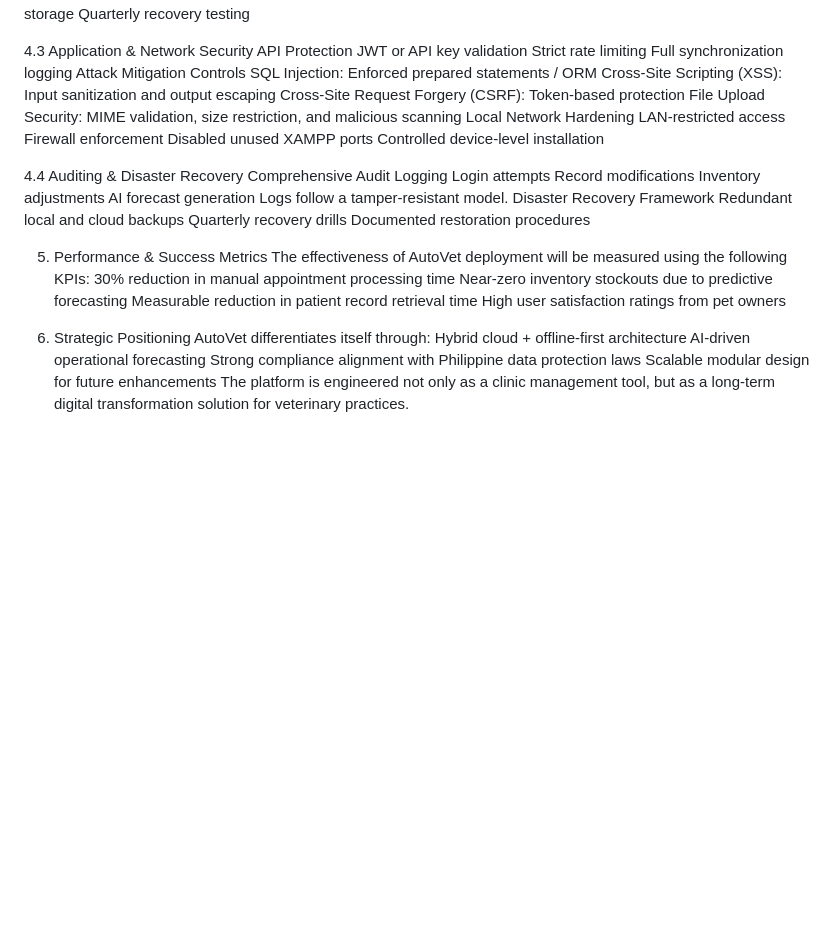
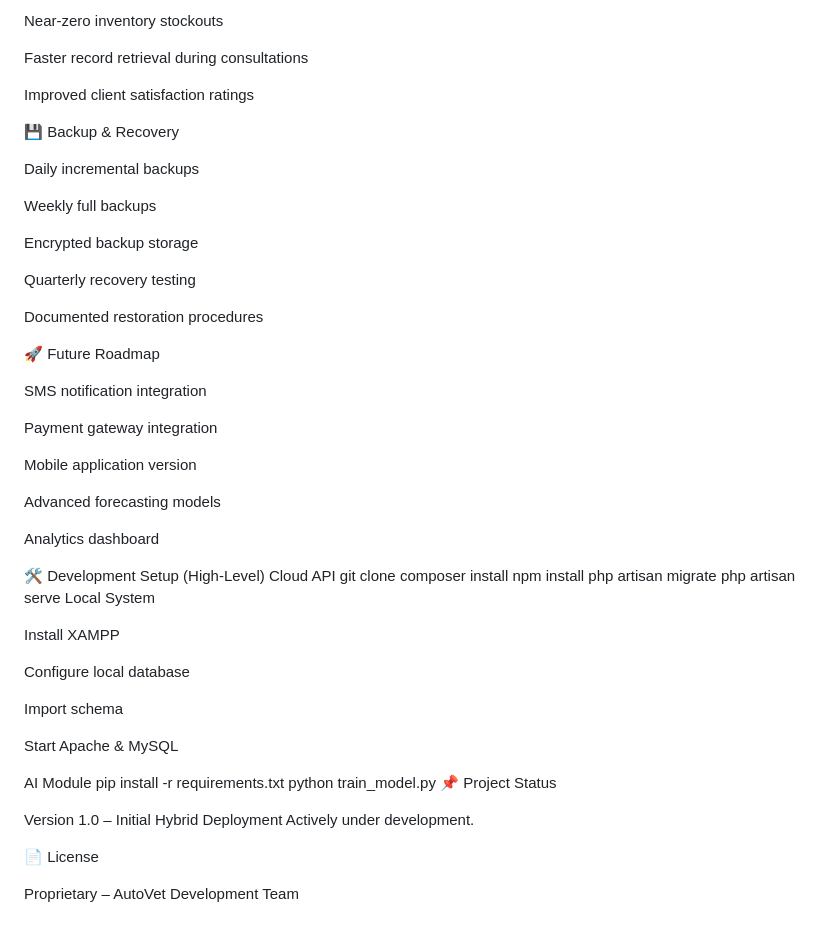
Before and after one commit to andreidcnyy/AutoVet, a Markdown page: README.md, the part around one of its changes. Rendered like a GitHub page; blank space fills up the shorter version.

```diff
--- a/README.md
+++ b/README.md
@@ -132,47 +211,58 @@ Backup Strategy
+Near-zero inventory stockouts
+
+Faster record retrieval during consultations
+
+Improved client satisfaction ratings
+
+💾 Backup & Recovery
+
 Daily incremental backups
+
 Weekly full backups
+
 Encrypted backup storage
+
 Quarterly recovery testing
 
-4.3 Application & Network Security
-API Protection
-JWT or API key validation
-Strict rate limiting
-Full synchronization logging
-Attack Mitigation Controls
-SQL Injection: Enforced prepared statements / ORM
-Cross-Site Scripting (XSS): Input sanitization and output escaping
-Cross-Site Request Forgery (CSRF): Token-based protection
-File Upload Security: MIME validation, size restriction, and malicious scanning
-Local Network Hardening
-LAN-restricted access
-Firewall enforcement
-Disabled unused XAMPP ports
-Controlled device-level installation
-
-4.4 Auditing & Disaster Recovery
-Comprehensive Audit Logging
-Login attempts
-Record modifications
-Inventory adjustments
-AI forecast generation
-Logs follow a tamper-resistant model.
-Disaster Recovery Framework
-Redundant local and cloud backups
-Quarterly recovery drills
 Documented restoration procedures
 
-5. Performance & Success Metrics
-The effectiveness of AutoVet deployment will be measured using the following KPIs:
-30% reduction in manual appointment processing time
-Near-zero inventory stockouts due to predictive forecasting
-Measurable reduction in patient record retrieval time
-High user satisfaction ratings from pet owners
+🚀 Future Roadmap
 
-6. Strategic Positioning
-AutoVet differentiates itself through:
-Hybrid cloud + offline-first architecture
-AI-driven operational forecasting
-Strong compliance alignment with Philippine data protection laws
-Scalable modular design for future enhancements
-The platform is engineered not only as a clinic management tool, but as a long-term digital transformation solution for veterinary practices.
+SMS notification integration
+
+Payment gateway integration
+
+Mobile application version
+
+Advanced forecasting models
+
+Analytics dashboard
+
+🛠 Development Setup (High-Level)
+Cloud API
+git clone <repo>
+composer install
+npm install
+php artisan migrate
+php artisan serve
+Local System
+
+Install XAMPP
+
+Configure local database
+
+Import schema
+
+Start Apache & MySQL
+
+AI Module
+pip install -r requirements.txt
+python train_model.py
+📌 Project Status
+
+Version 1.0 – Initial Hybrid Deployment
+Actively under development.
+
+📄 License
+
+Proprietary – AutoVet Development Team
```
Also changed, not shown: other parts of README.md (+191 -112 lines).
